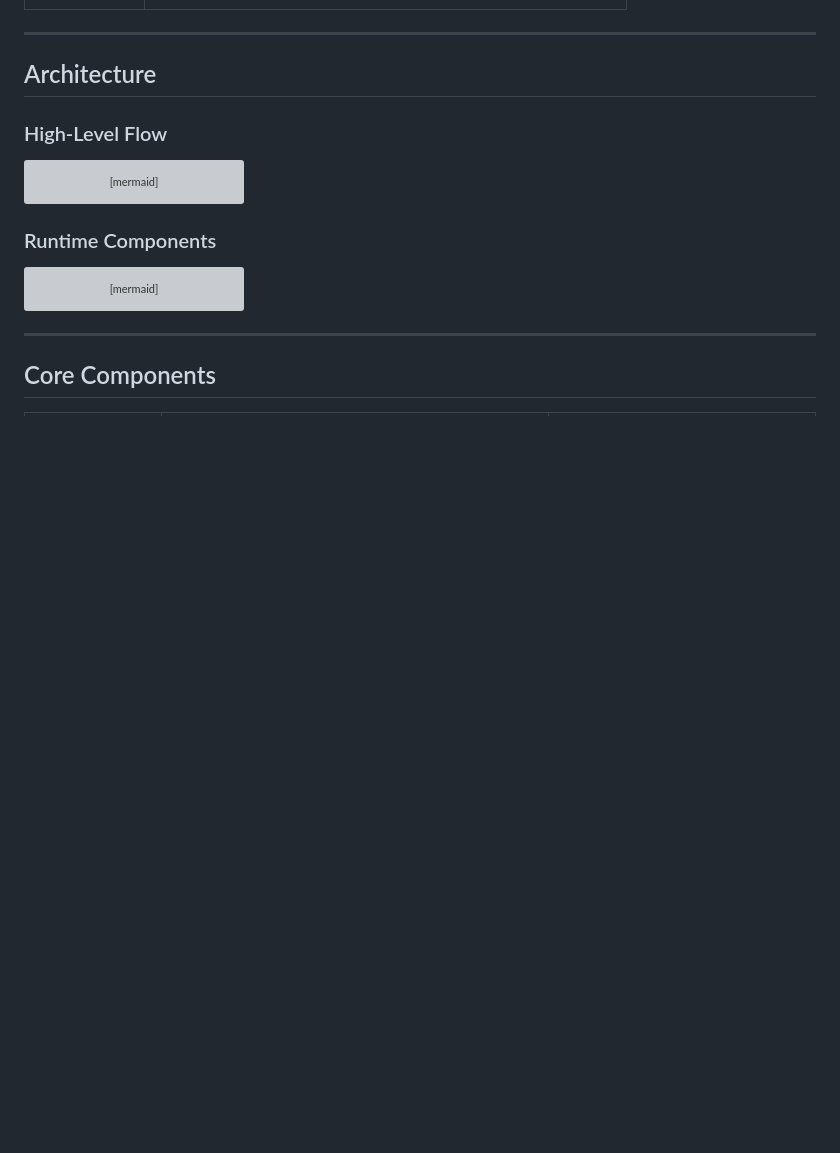
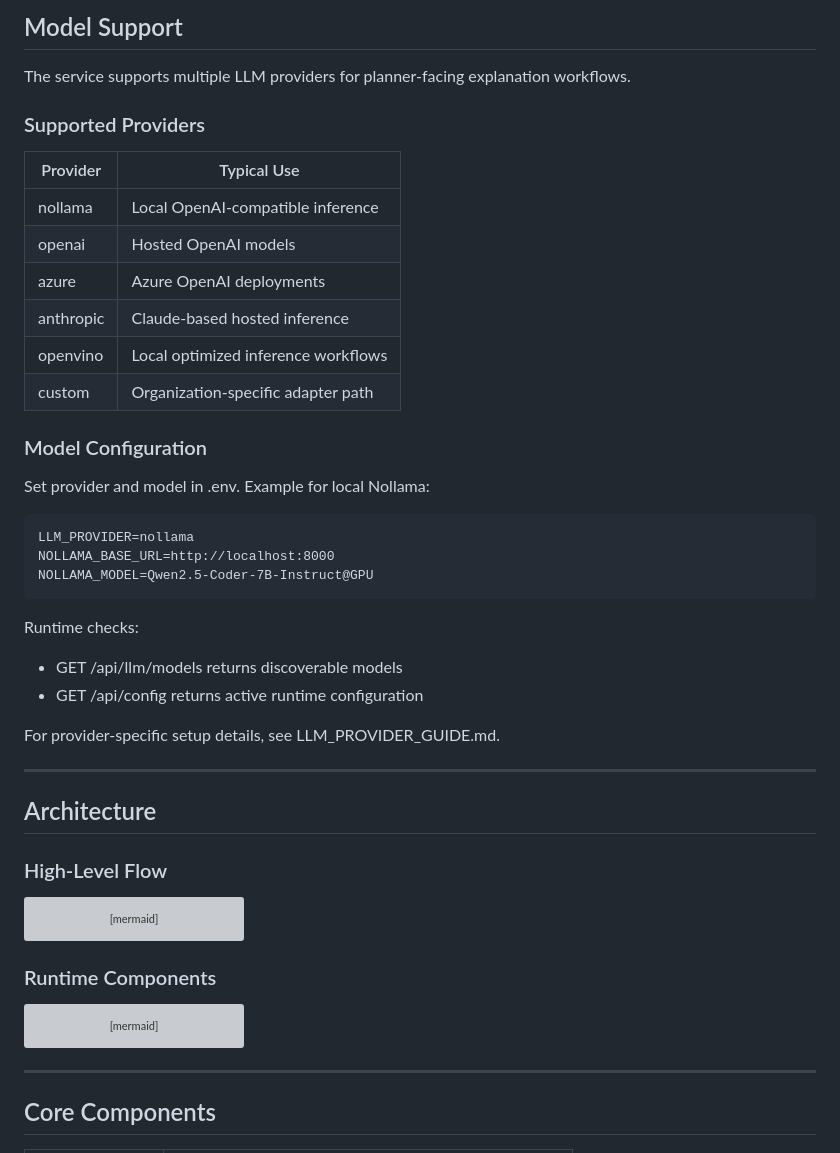
Before and after one commit to jyotiranjanojha/ifsupplystory, a Markdown page: README.md, the part around one of its changes. Rendered like a GitHub page; blank space fills up the shorter version; grey boxes are pictures that could not be loaded.

````diff
--- a/README.md
+++ b/README.md
@@ -78,3 +110,34 @@ Built for planning teams that need explainability, traceability, and operational
+## Model Support
+
+The service supports multiple LLM providers for planner-facing explanation workflows.
+
+### Supported Providers
+
+| Provider | Typical Use |
+|---|---|
+| nollama | Local OpenAI-compatible inference |
+| openai | Hosted OpenAI models |
+| azure | Azure OpenAI deployments |
+| anthropic | Claude-based hosted inference |
+| openvino | Local optimized inference workflows |
+| custom | Organization-specific adapter path |
+
+### Model Configuration
+
+Set provider and model in .env. Example for local Nollama:
+
+```dotenv
+LLM_PROVIDER=nollama
+NOLLAMA_BASE_URL=http://localhost:8000
+NOLLAMA_MODEL=Qwen2.5-Coder-7B-Instruct@GPU
+```
+
+Runtime checks:
+
+- GET /api/llm/models returns discoverable models
+- GET /api/config returns active runtime configuration
+
+For provider-specific setup details, see LLM_PROVIDER_GUIDE.md.
 
 ---
 
````
Also changed, not shown: other parts of README.md (+63 -33 lines).
